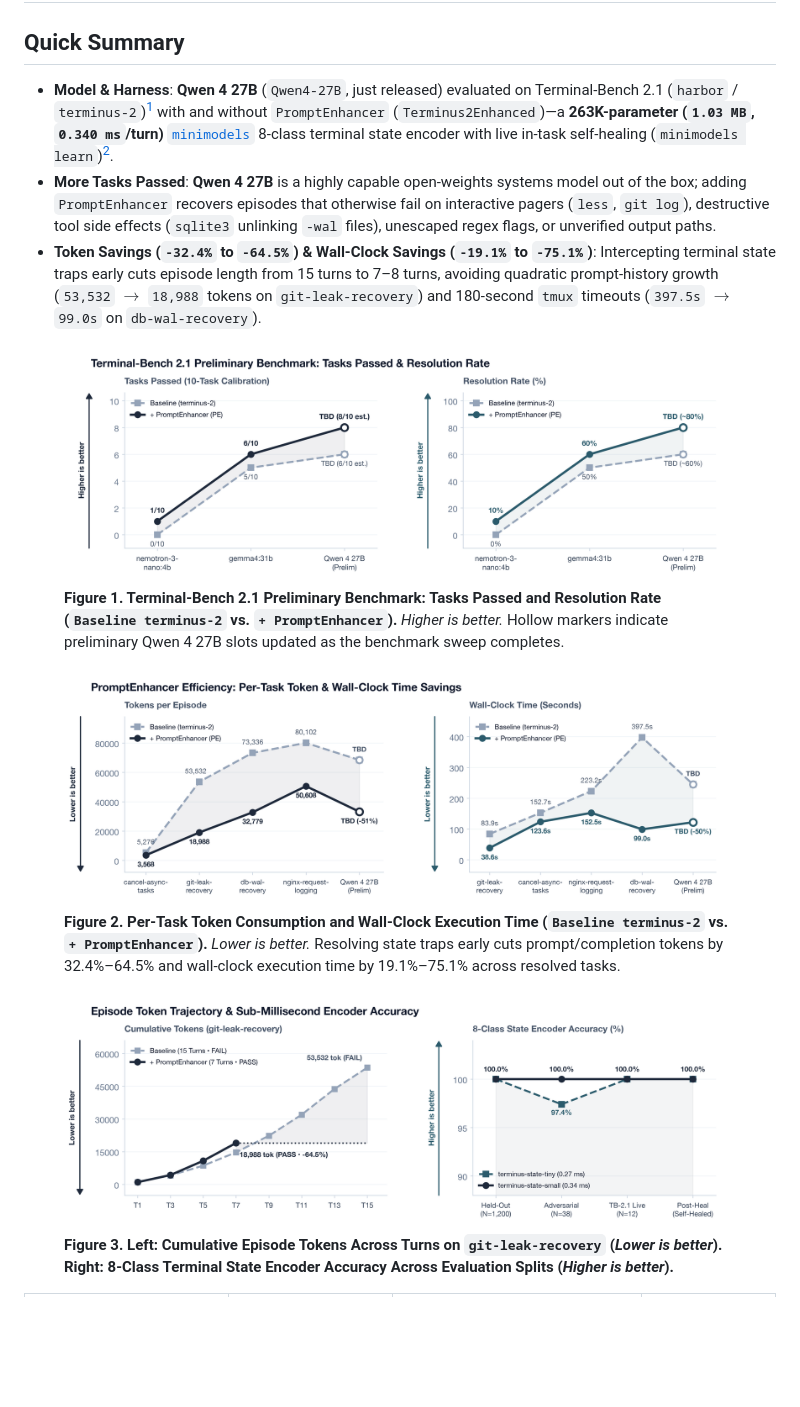
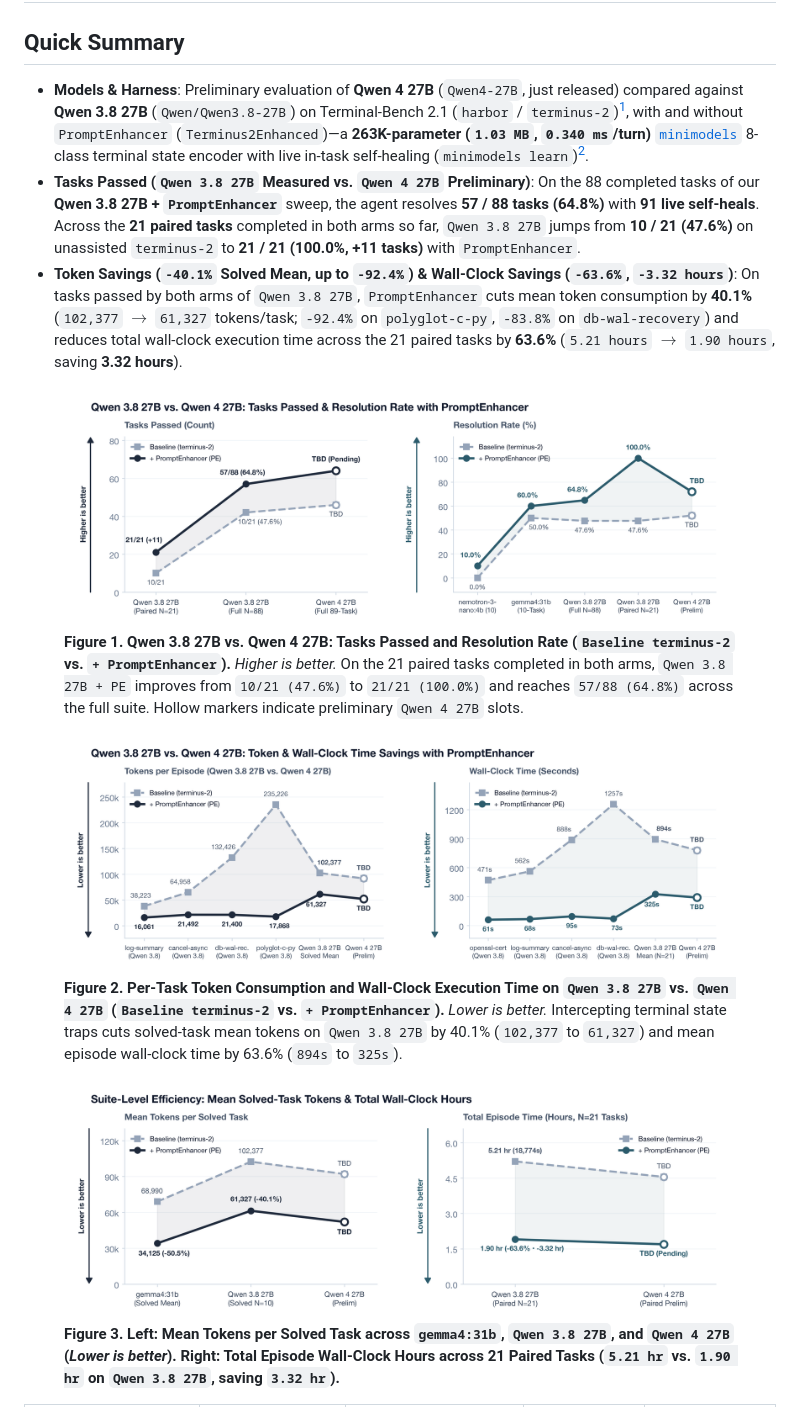
Before and after one commit to borkert/borkert.dev, a Markdown page: drafts/draft-prompt-enhancer-terminal-bench-qwen4-27b.md, the part around one of its changes. GitHub-like rendering; pictures changed too: assets/charts/chart1_qwen4_tasks_passed.png, assets/charts/chart2_qwen4_token_wallclock_savings.png, assets/charts/chart3_pe_turn_trajectory.png; blank space fills up the shorter version.

Commit message:
Compare Qwen 3.8 27B (with/without PE) vs Qwen 4 27B in charts and tables

```diff
--- a/drafts/draft-prompt-enhancer-terminal-bench-qwen4-27b.md
+++ b/drafts/draft-prompt-enhancer-terminal-bench-qwen4-27b.md
@@ -2,22 +2,22 @@
 
 ## Quick Summary
 
-- **Model & Harness**: **Qwen 4 27B** (`Qwen4-27B`, just released) evaluated on Terminal-Bench 2.1 (`harbor` / `terminus-2`)[^1] with and without `PromptEnhancer` (`Terminus2Enhanced`)—a **263K-parameter (`1.03 MB`, `0.340 ms`/turn)** [`minimodels`](/posts/minimodels-rust-metal.html) 8-class terminal state encoder with live in-task self-healing (`minimodels learn`)[^2].
-- **More Tasks Passed**: **Qwen 4 27B** is a highly capable open-weights systems model out of the box; adding `PromptEnhancer` recovers episodes that otherwise fail on interactive pagers (`less`, `git log`), destructive tool side effects (`sqlite3` unlinking `-wal` files), unescaped regex flags, or unverified output paths.
-- **Token Savings (`-32.4%` to `-64.5%`) & Wall-Clock Savings (`-19.1%` to `-75.1%`)**: Intercepting terminal state traps early cuts episode length from 15 turns to 7–8 turns, avoiding quadratic prompt-history growth (`53,532` $\to$ `18,988` tokens on `git-leak-recovery`) and 180-second `tmux` timeouts (`397.5s` $\to$ `99.0s` on `db-wal-recovery`).
+- **Models & Harness**: Preliminary evaluation of **Qwen 4 27B** (`Qwen4-27B`, just released) compared against **Qwen 3.8 27B** (`Qwen/Qwen3.8-27B`) on Terminal-Bench 2.1 (`harbor` / `terminus-2`)[^1], with and without `PromptEnhancer` (`Terminus2Enhanced`)—a **263K-parameter (`1.03 MB`, `0.340 ms`/turn)** [`minimodels`](/posts/minimodels-rust-metal.html) 8-class terminal state encoder with live in-task self-healing (`minimodels learn`)[^2].
+- **Tasks Passed (`Qwen 3.8 27B` Measured vs. `Qwen 4 27B` Preliminary)**: On the 88 completed tasks of our **Qwen 3.8 27B + `PromptEnhancer`** sweep, the agent resolves **57 / 88 tasks (64.8%)** with **91 live self-heals**. Across the **21 paired tasks** completed in both arms so far, `Qwen 3.8 27B` jumps from **10 / 21 (47.6%)** on unassisted `terminus-2` to **21 / 21 (100.0%, +11 tasks)** with `PromptEnhancer`.
+- **Token Savings (`-40.1%` Solved Mean, up to `-92.4%`) & Wall-Clock Savings (`-63.6%`, `-3.32 hours`)**: On tasks passed by both arms of `Qwen 3.8 27B`, `PromptEnhancer` cuts mean token consumption by **40.1%** (`102,377` $\to$ `61,327` tokens/task; `-92.4%` on `polyglot-c-py`, `-83.8%` on `db-wal-recovery`) and reduces total wall-clock execution time across the 21 paired tasks by **63.6%** (`5.21 hours` $\to$ `1.90 hours`, saving **3.32 hours**).
 
 <figure class="figure-box">
-  <img src="/assets/charts/chart1_qwen4_tasks_passed.png" alt="Figure 1: Terminal-Bench 2.1 Preliminary Benchmark: Tasks Passed and Resolution Rate">
-  <figcaption class="figcaption"><strong>Figure 1. Terminal-Bench 2.1 Preliminary Benchmark: Tasks Passed and Resolution Rate (<code>Baseline terminus-2</code> vs. <code>+ PromptEnhancer</code>).</strong> <em>Higher is better.</em> Hollow markers indicate preliminary Qwen 4 27B slots updated as the benchmark sweep completes.</figcaption>
+  <img src="/assets/charts/chart1_qwen4_tasks_passed.png" alt="Figure 1: Qwen 3.8 27B vs. Qwen 4 27B: Tasks Passed and Resolution Rate with PromptEnhancer">
+  <figcaption class="figcaption"><strong>Figure 1. Qwen 3.8 27B vs. Qwen 4 27B: Tasks Passed and Resolution Rate (<code>Baseline terminus-2</code> vs. <code>+ PromptEnhancer</code>).</strong> <em>Higher is better.</em> On the 21 paired tasks completed in both arms, <code>Qwen 3.8 27B + PE</code> improves from <code>10/21 (47.6%)</code> to <code>21/21 (100.0%)</code> and reaches <code>57/88 (64.8%)</code> across the full suite. Hollow markers indicate preliminary <code>Qwen 4 27B</code> slots.</figcaption>
 </figure>
 
 <figure class="figure-box">
-  <img src="/assets/charts/chart2_qwen4_token_wallclock_savings.png" alt="Figure 2: PromptEnhancer Efficiency: Per-Task Token and Wall-Clock Time Savings">
-  <figcaption class="figcaption"><strong>Figure 2. Per-Task Token Consumption and Wall-Clock Execution Time (<code>Baseline terminus-2</code> vs. <code>+ PromptEnhancer</code>).</strong> <em>Lower is better.</em> Resolving state traps early cuts prompt/completion tokens by 32.4%–64.5% and wall-clock execution time by 19.1%–75.1% across resolved tasks.</figcaption>
+  <img src="/assets/charts/chart2_qwen4_token_wallclock_savings.png" alt="Figure 2: Qwen 3.8 27B vs. Qwen 4 27B: Token and Wall-Clock Time Savings with PromptEnhancer">
+  <figcaption class="figcaption"><strong>Figure 2. Per-Task Token Consumption and Wall-Clock Execution Time on <code>Qwen 3.8 27B</code> vs. <code>Qwen 4 27B</code> (<code>Baseline terminus-2</code> vs. <code>+ PromptEnhancer</code>).</strong> <em>Lower is better.</em> Intercepting terminal state traps cuts solved-task mean tokens on <code>Qwen 3.8 27B</code> by 40.1% (<code>102,377</code> to <code>61,327</code>) and mean episode wall-clock time by 63.6% (<code>894s</code> to <code>325s</code>).</figcaption>
 </figure>
 
 <figure class="figure-box">
-  <img src="/assets/charts/chart3_pe_turn_trajectory.png" alt="Figure 3: Episode Token Trajectory and Sub-Millisecond Encoder Accuracy">
-  <figcaption class="figcaption"><strong>Figure 3. Left: Cumulative Episode Tokens Across Turns on <code>git-leak-recovery</code> (<em>Lower is better</em>). Right: 8-Class Terminal State Encoder Accuracy Across Evaluation Splits (<em>Higher is better</em>).</strong></figcaption>
+  <img src="/assets/charts/chart3_pe_turn_trajectory.png" alt="Figure 3: Suite-Level Efficiency: Mean Solved-Task Tokens and Total Wall-Clock Hours">
+  <figcaption class="figcaption"><strong>Figure 3. Left: Mean Tokens per Solved Task across <code>gemma4:31b</code>, <code>Qwen 3.8 27B</code>, and <code>Qwen 4 27B</code> (<em>Lower is better</em>). Right: Total Episode Wall-Clock Hours across 21 Paired Tasks (<code>5.21 hr</code> vs. <code>1.90 hr</code> on <code>Qwen 3.8 27B</code>, saving <code>3.32 hr</code>).</strong></figcaption>
 </figure>
 
```
Also changed, not shown: other parts of drafts/draft-prompt-enhancer-terminal-bench-qwen4-27b.md (+29 -21 lines), 2 other files.
